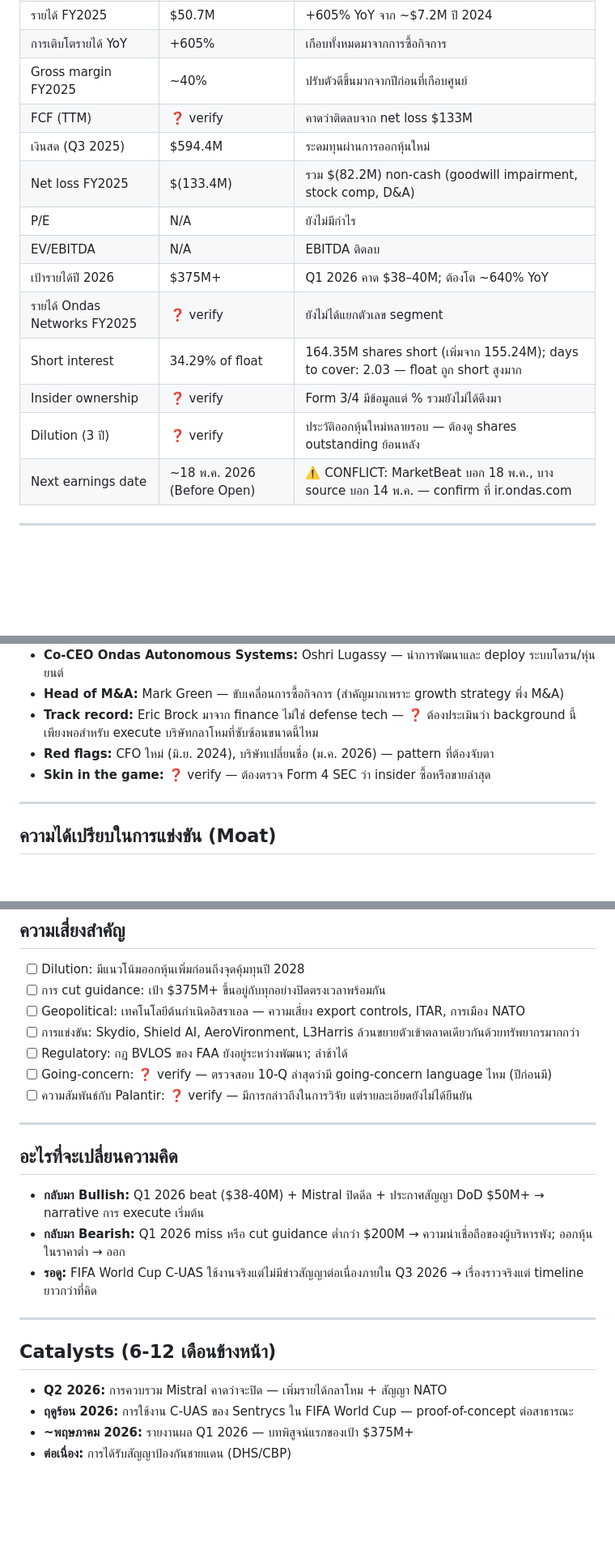
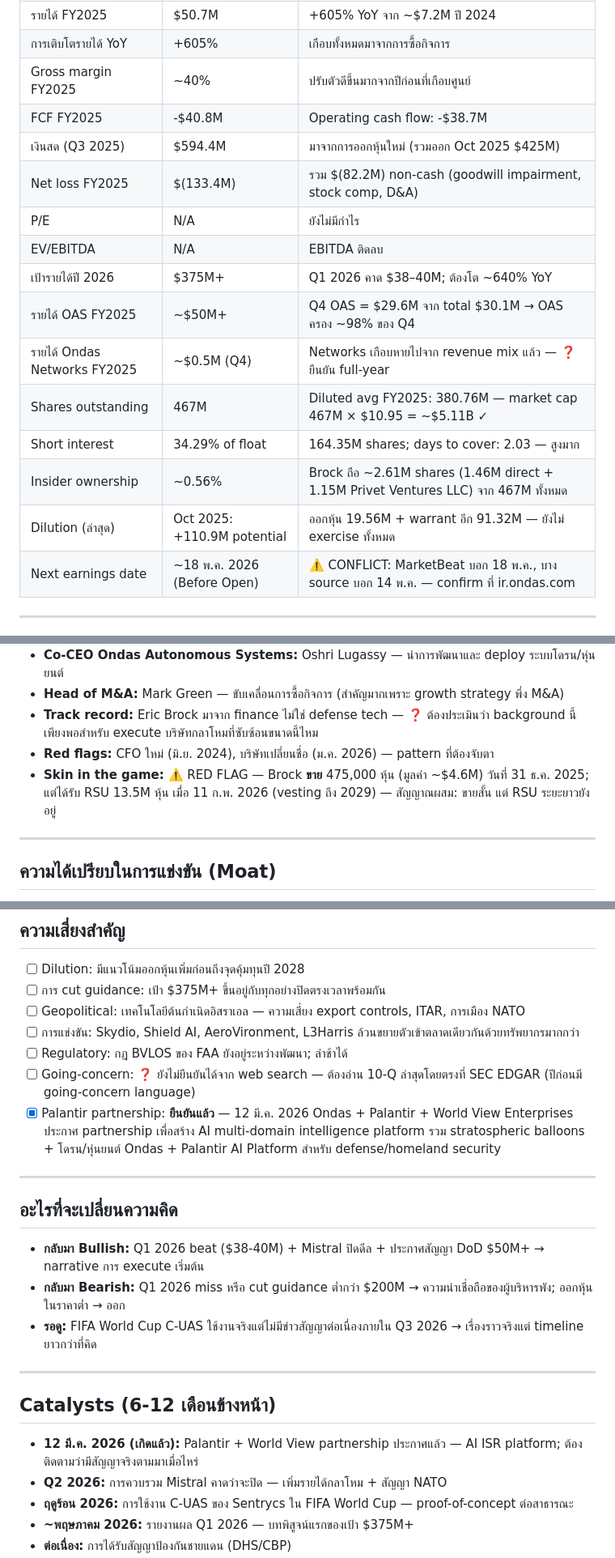
Before and after one commit to sodruksa-max/ltd-os, a Markdown page: vault/20_investment/ONDS-2026-04-29.md, 3 parts joined by grey strips. Shown at 81% size. GitHub-like rendering; blank space fills up the shorter version.

Commit message:
notes(ONDS): verify all unknowns — FCF, shares, dilution, insider, Palantir confirmed, Networks segment
Co-Authored-By: Claude Sonnet 4.6 <noreply@anthropic.com>

```diff
--- a/vault/20_investment/ONDS-2026-04-29.md
+++ b/vault/20_investment/ONDS-2026-04-29.md
@@ -41,16 +41,18 @@ position: none
 | รายได้ FY2025 | $50.7M | +605% YoY จาก ~$7.2M ปี 2024 |
 | การเติบโตรายได้ YoY | +605% | เกือบทั้งหมดมาจากการซื้อกิจการ |
 | Gross margin FY2025 | ~40% | ปรับตัวดีขึ้นมากจากปีก่อนที่เกือบศูนย์ |
-| FCF (TTM) | ❓ verify | คาดว่าติดลบจาก net loss $133M |
-| เงินสด (Q3 2025) | $594.4M | ระดมทุนผ่านการออกหุ้นใหม่ |
+| FCF FY2025 | -$40.8M | Operating cash flow: -$38.7M |
+| เงินสด (Q3 2025) | $594.4M | มาจากการออกหุ้นใหม่ (รวมออก Oct 2025 $425M) |
 | Net loss FY2025 | $(133.4M) | รวม $(82.2M) non-cash (goodwill impairment, stock comp, D&A) |
 | P/E | N/A | ยังไม่มีกำไร |
 | EV/EBITDA | N/A | EBITDA ติดลบ |
 | เป้ารายได้ปี 2026 | $375M+ | Q1 2026 คาด $38–40M; ต้องโต ~640% YoY |
-| รายได้ Ondas Networks FY2025 | ❓ verify | ยังไม่ได้แยกตัวเลข segment |
-| Short interest | 34.29% of float | 164.35M shares short (เพิ่มจาก 155.24M); days to cover: 2.03 — float ถูก short สูงมาก |
-| Insider ownership | ❓ verify | Form 3/4 มีข้อมูลแต่ % รวมยังไม่ได้ดึงมา |
-| Dilution (3 ปี) | ❓ verify | ประวัติออกหุ้นใหม่หลายรอบ — ต้องดู shares outstanding ย้อนหลัง |
+| รายได้ OAS FY2025 | ~$50M+ | Q4 OAS = $29.6M จาก total $30.1M → OAS ครอง ~98% ของ Q4 |
+| รายได้ Ondas Networks FY2025 | ~$0.5M (Q4) | Networks เกือบหายไปจาก revenue mix แล้ว — ❓ ยืนยัน full-year |
+| Shares outstanding | 467M | Diluted avg FY2025: 380.76M — market cap 467M × $10.95 = ~$5.11B ✓ |
+| Short interest | 34.29% of float | 164.35M shares; days to cover: 2.03 — สูงมาก |
+| Insider ownership | ~0.56% | Brock ถือ ~2.61M shares (1.46M direct + 1.15M Privet Ventures LLC) จาก 467M ทั้งหมด |
+| Dilution (ล่าสุด) | Oct 2025: +110.9M potential | ออกหุ้น 19.56M + warrant อีก 91.32M — ยังไม่ exercise ทั้งหมด |
 | Next earnings date | ~18 พ.ค. 2026 (Before Open) | ⚠️ CONFLICT: MarketBeat บอก 18 พ.ค., บาง source บอก 14 พ.ค. — confirm ที่ ir.ondas.com |
 
 ---
@@ -64,7 +66,7 @@ position: none
 - **Head of M&A:** Mark Green — ขับเคลื่อนการซื้อกิจการ (สำคัญมากเพราะ growth strategy พึ่ง M&A)
 - **Track record:** Eric Brock มาจาก finance ไม่ใช่ defense tech — ❓ ต้องประเมินว่า background นี้เพียงพอสำหรับ execute บริษัทกลาโหมที่ซับซ้อนขนาดนี้ไหม
 - **Red flags:** CFO ใหม่ (มิ.ย. 2024), บริษัทเปลี่ยนชื่อ (ม.ค. 2026) — pattern ที่ต้องจับตา
-- **Skin in the game:** ❓ verify — ต้องตรวจ Form 4 SEC ว่า insider ซื้อหรือขายล่าสุด
+- **Skin in the game:** ⚠️ RED FLAG — Brock **ขาย** 475,000 หุ้น (มูลค่า ~$4.6M) วันที่ 31 ธ.ค. 2025; แต่ได้รับ RSU 13.5M หุ้น เมื่อ 11 ก.พ. 2026 (vesting ถึง 2029) — สัญญาณผสม: ขายสั้น แต่ RSU ระยะยาวยังอยู่
 
 ---
 
@@ -104,8 +106,8 @@ position: none
 - [ ] Geopolitical: เทคโนโลยีต้นกำเนิดอิสราเอล — ความเสี่ยง export controls, ITAR, การเมือง NATO
 - [ ] การแข่งขัน: Skydio, Shield AI, AeroVironment, L3Harris ล้วนขยายตัวเข้าตลาดเดียวกันด้วยทรัพยากรมากกว่า
 - [ ] Regulatory: กฎ BVLOS ของ FAA ยังอยู่ระหว่างพัฒนา; ล่าช้าได้
-- [ ] Going-concern: ❓ verify — ตรวจสอบ 10-Q ล่าสุดว่ามี going-concern language ไหม (ปีก่อนมี)
-- [ ] ความสัมพันธ์กับ Palantir: ❓ verify — มีการกล่าวถึงในการวิจัย แต่รายละเอียดยังไม่ได้ยืนยัน
+- [ ] Going-concern: ❓ ยังไม่ยืนยันได้จาก web search — ต้องอ่าน 10-Q ล่าสุดโดยตรงที่ SEC EDGAR (ปีก่อนมี going-concern language)
+- [x] Palantir partnership: **ยืนยันแล้ว** — 12 มี.ค. 2026 Ondas + Palantir + World View Enterprises ประกาศ partnership เพื่อสร้าง AI multi-domain intelligence platform รวม stratospheric balloons + โดรน/หุ่นยนต์ Ondas + Palantir AI Platform สำหรับ defense/homeland security
 
 ---
 
@@ -119,6 +121,7 @@ position: none
 
 ## Catalysts (6-12 เดือนข้างหน้า)
 
+- **12 มี.ค. 2026 (เกิดแล้ว):** Palantir + World View partnership ประกาศแล้ว — AI ISR platform; ต้องติดตามว่ามีสัญญาจริงตามมาเมื่อไหร่
 - **Q2 2026:** การควบรวม Mistral คาดว่าจะปิด — เพิ่มรายได้กลาโหม + สัญญา NATO
 - **ฤดูร้อน 2026:** การใช้งาน C-UAS ของ Sentrycs ใน FIFA World Cup — proof-of-concept ต่อสาธารณะ
 - **~พฤษภาคม 2026:** รายงานผล Q1 2026 — บทพิสูจน์แรกของเป้า $375M+
```
